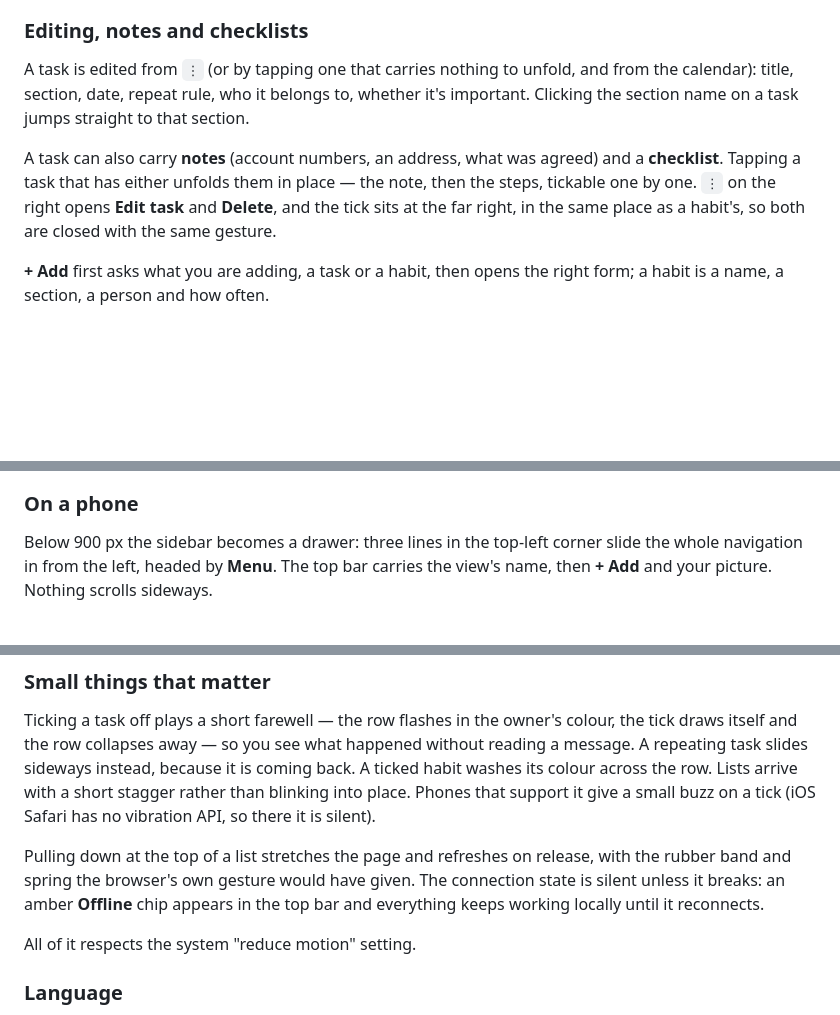
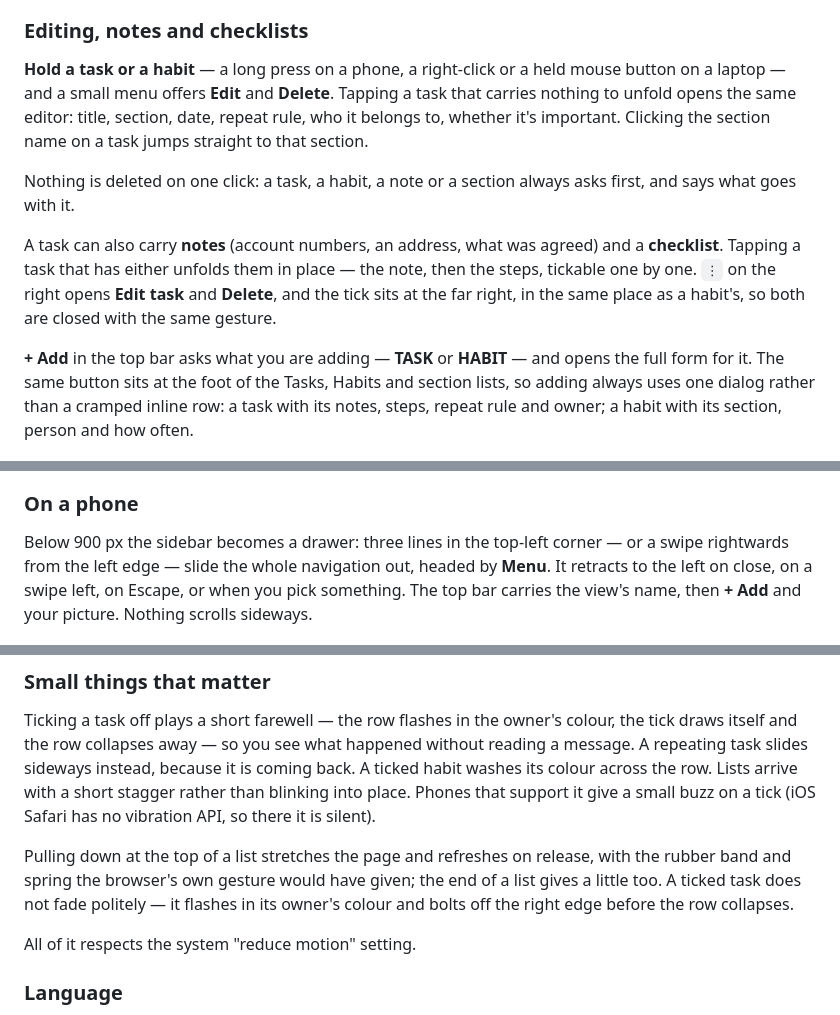
Before and after one commit to albertjanik/the-life, a Markdown page: README.md, 3 parts joined by grey strips. GitHub-like rendering; blank space fills up the shorter version.

```diff
--- a/README.md
+++ b/README.md
@@ -100,9 +100,14 @@ Each repeating task also carries a switch, **off by default**:
 
 ### Editing, notes and checklists
 
-A task is edited from `⋮` (or by tapping one that carries nothing to unfold, and from the
-calendar): title, section, date, repeat rule, who it belongs to, whether it's important.
-Clicking the section name on a task jumps straight to that section.
+**Hold a task or a habit** — a long press on a phone, a right-click or a held mouse button on
+a laptop — and a small menu offers **Edit** and **Delete**. Tapping a task that carries
+nothing to unfold opens the same editor: title, section, date, repeat rule, who it belongs
+to, whether it's important. Clicking the section name on a task jumps straight to that
+section.
+
+Nothing is deleted on one click: a task, a habit, a note or a section always asks first, and
+says what goes with it.
 
 A task can also carry **notes** (account numbers, an address, what was agreed) and a
 **checklist**. Tapping a task that has either unfolds them in place — the note, then the
@@ -110,8 +115,10 @@ steps, tickable one by one. `⋮` on the right opens **Edit task** and **Delete*
 tick sits at the far right, in the same place as a habit's, so both are closed with the same
 gesture.
 
-**+ Add** first asks what you are adding, a task or a habit, then opens the right form; a
-habit is a name, a section, a person and how often.
+**+ Add** in the top bar asks what you are adding — **TASK** or **HABIT** — and opens the
+full form for it. The same button sits at the foot of the Tasks, Habits and section lists, so
+adding always uses one dialog rather than a cramped inline row: a task with its notes, steps,
+repeat rule and owner; a habit with its section, person and how often.
 
 <p align="center">
   <img src="docs/checklist.png" width="62%" alt="A task with its checklist open">
@@ -119,9 +126,10 @@ habit is a name, a section, a person and how often.
 
 ### On a phone
 
-Below 900 px the sidebar becomes a drawer: three lines in the top-left corner slide the whole
-navigation in from the left, headed by **Menu**. The top bar carries the view's name, then
-**+ Add** and your picture. Nothing scrolls sideways.
+Below 900 px the sidebar becomes a drawer: three lines in the top-left corner — or a swipe
+rightwards from the left edge — slide the whole navigation out, headed by **Menu**. It
+retracts to the left on close, on a swipe left, on Escape, or when you pick something. The
+top bar carries the view's name, then **+ Add** and your picture. Nothing scrolls sideways.
 
 <p align="center">
   <img src="docs/mobile.png" width="34%" alt="The section dropdown on a phone">
@@ -153,9 +161,9 @@ into place. Phones that support it give a small buzz on a tick (iOS Safari has n
 API, so there it is silent).
 
 Pulling down at the top of a list stretches the page and refreshes on release, with the
-rubber band and spring the browser's own gesture would have given. The connection state is
-silent unless it breaks: an amber **Offline** chip appears in the top bar and everything
-keeps working locally until it reconnects.
+rubber band and spring the browser's own gesture would have given; the end of a list gives a
+little too. A ticked task does not fade politely — it flashes in its owner's colour and bolts
+off the right edge before the row collapses.
 
 All of it respects the system "reduce motion" setting.
 
```
Also changed, not shown: other parts of README.md (+1 -1 lines), docs/adding.png (added), 4 other files.
